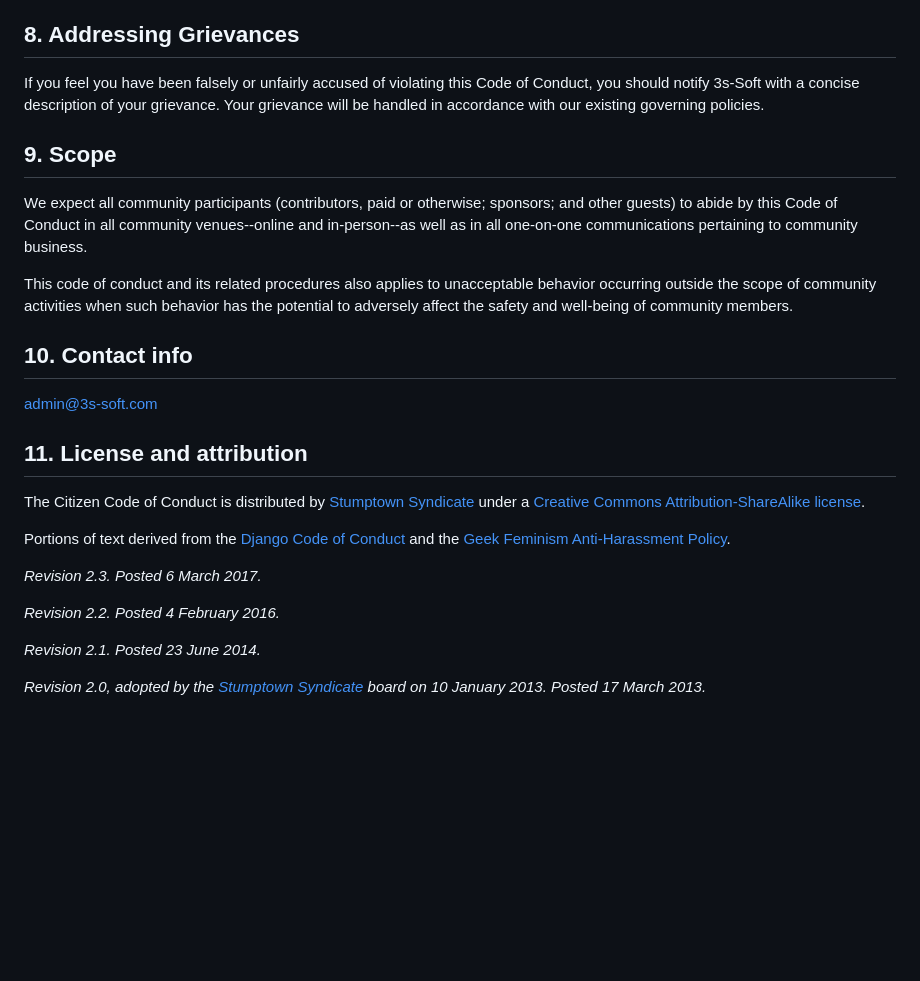
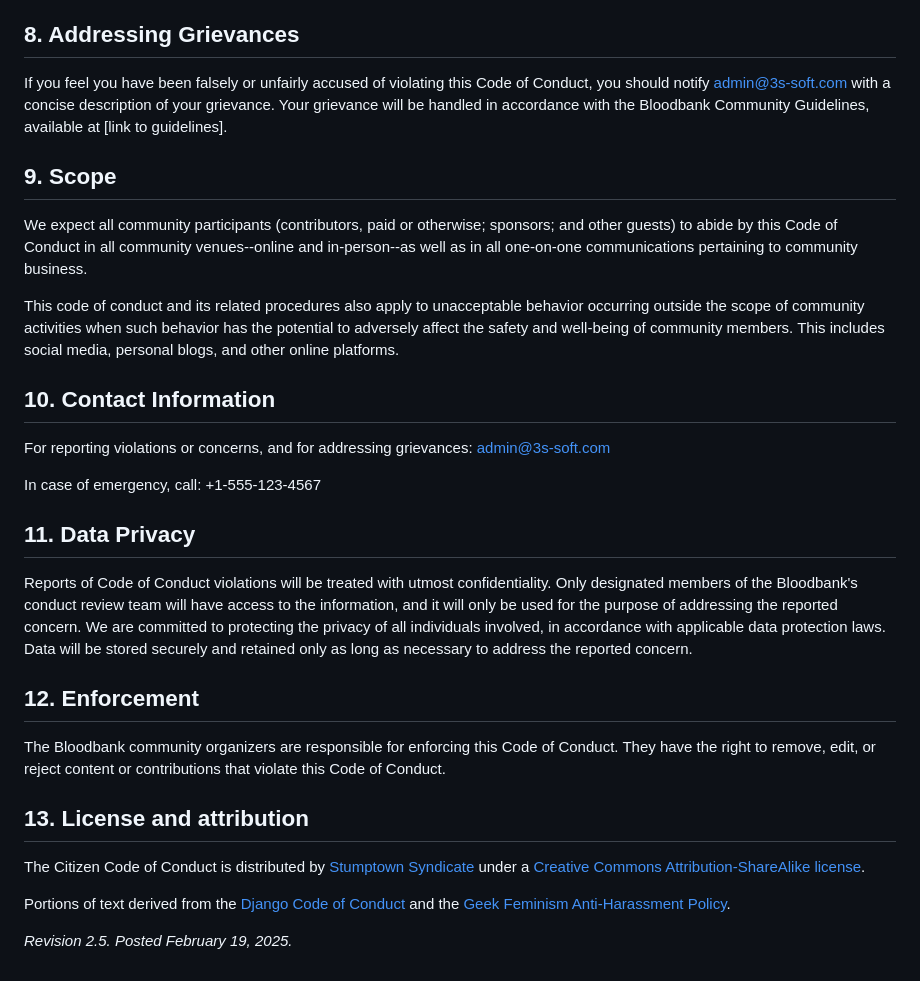
Before and after one commit to 3s-Soft/bloodbank, a Markdown page: CODE_OF_CONDUCT.md, the part around one of its changes. Drawn GitHub-style; blank space fills up the shorter version.

```diff
--- a/CODE_OF_CONDUCT.md
+++ b/CODE_OF_CONDUCT.md
@@ -65,30 +64,32 @@ Additionally, community organizers are available to help community members engag
 
 ## 8. Addressing Grievances
 
-If you feel you have been falsely or unfairly accused of violating this Code of Conduct, you should notify 3s-Soft with a concise description of your grievance. Your grievance will be handled in accordance with our existing governing policies.
-
-
+If you feel you have been falsely or unfairly accused of violating this Code of Conduct, you should notify admin@3s-soft.com with a concise description of your grievance. Your grievance will be handled in accordance with the Bloodbank Community Guidelines, available at [link to guidelines].
 
 ## 9. Scope
 
 We expect all community participants (contributors, paid or otherwise; sponsors; and other guests) to abide by this Code of Conduct in all community venues--online and in-person--as well as in all one-on-one communications pertaining to community business.
 
-This code of conduct and its related procedures also applies to unacceptable behavior occurring outside the scope of community activities when such behavior has the potential to adversely affect the safety and well-being of community members.
+This code of conduct and its related procedures also apply to unacceptable behavior occurring outside the scope of community activities when such behavior has the potential to adversely affect the safety and well-being of community members. This includes social media, personal blogs, and other online platforms.
 
-## 10. Contact info
+## 10. Contact Information
 
-admin@3s-soft.com
+For reporting violations or concerns, and for addressing grievances: admin@3s-soft.com
 
-## 11. License and attribution
+In case of emergency, call: +1-555-123-4567
+
+## 11. Data Privacy
+
+Reports of Code of Conduct violations will be treated with utmost confidentiality. Only designated members of the Bloodbank's conduct review team will have access to the information, and it will only be used for the purpose of addressing the reported concern. We are committed to protecting the privacy of all individuals involved, in accordance with applicable data protection laws. Data will be stored securely and retained only as long as necessary to address the reported concern.
+
+## 12. Enforcement
+
+The Bloodbank community organizers are responsible for enforcing this Code of Conduct. They have the right to remove, edit, or reject content or contributions that violate this Code of Conduct.
+
+## 13. License and attribution
 
 The Citizen Code of Conduct is distributed by [Stumptown Syndicate](http://stumptownsyndicate.org) under a [Creative Commons Attribution-ShareAlike license](http://creativecommons.org/licenses/by-sa/3.0/).
 
 Portions of text derived from the [Django Code of Conduct](https://www.djangoproject.com/conduct/) and the [Geek Feminism Anti-Harassment Policy](http://geekfeminism.wikia.com/wiki/Conference_anti-harassment/Policy).
 
-_Revision 2.3. Posted 6 March 2017._
-
-_Revision 2.2. Posted 4 February 2016._
-
-_Revision 2.1. Posted 23 June 2014._
-
-_Revision 2.0, adopted by the [Stumptown Syndicate](http://stumptownsyndicate.org) board on 10 January 2013. Posted 17 March 2013._
+_Revision 2.5. Posted February 19, 2025._
```
Also changed, not shown: other parts of CODE_OF_CONDUCT.md (+26 -27 lines).
